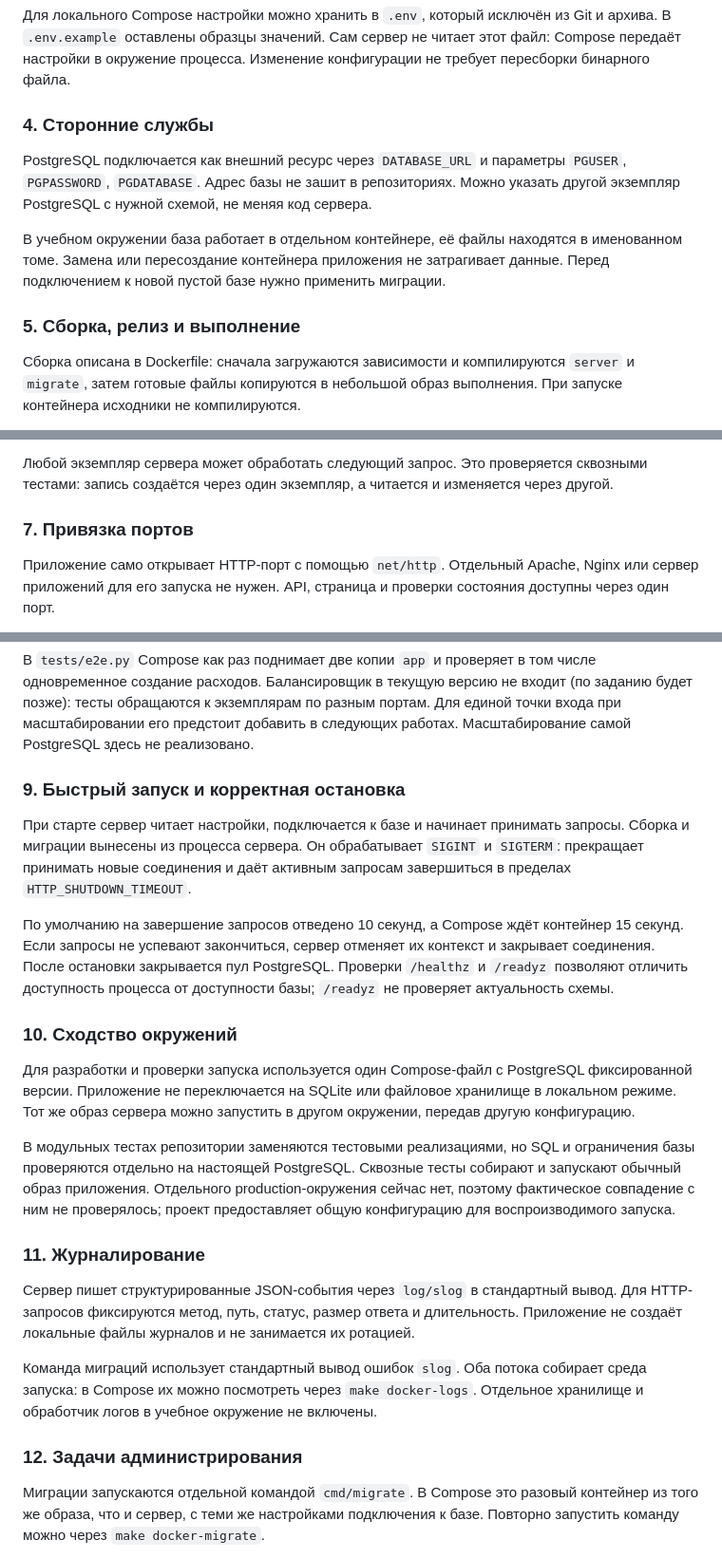
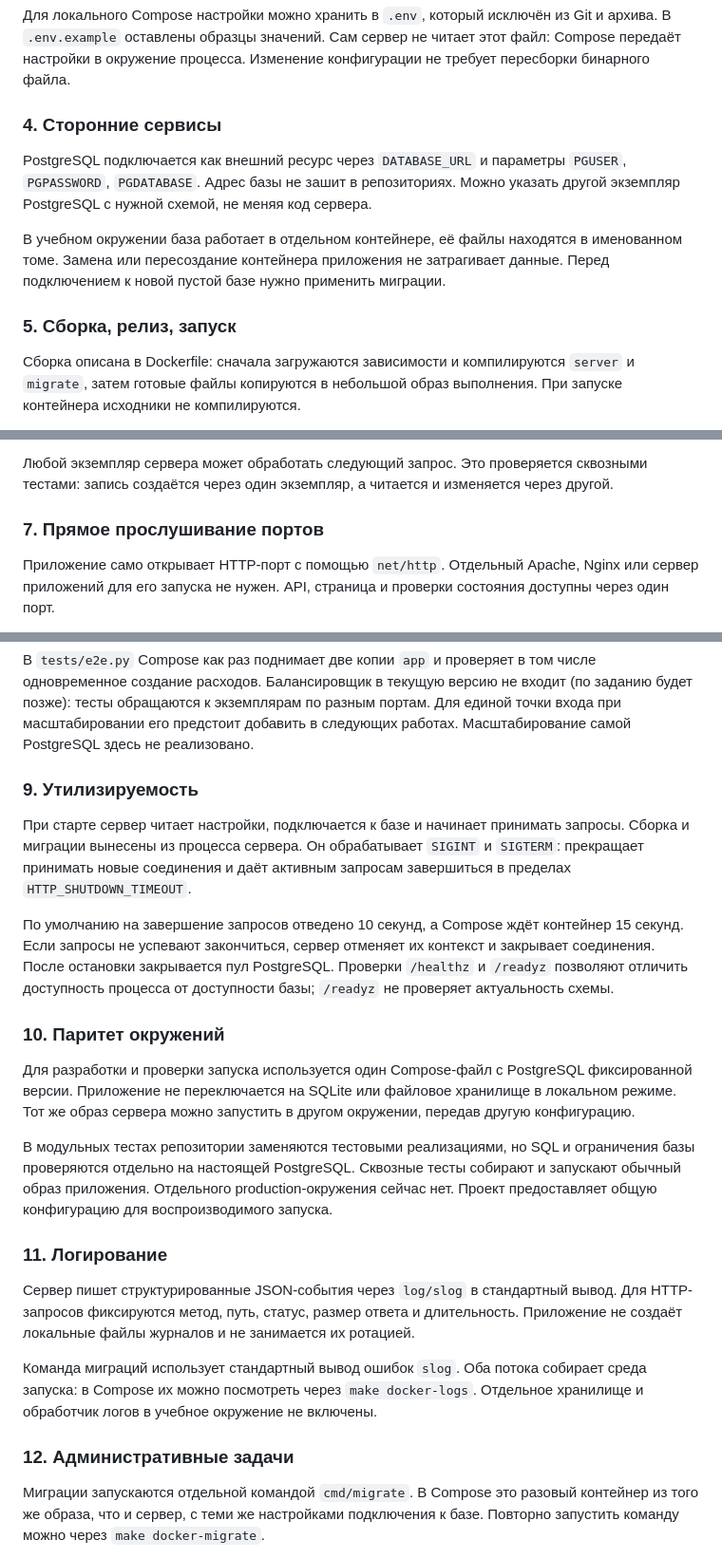
Before and after one commit to AlexeyDimitriev/AccountingForExpenses, a Markdown page: Отчёт.md, 3 parts joined by grey strips. Shown at 95% size. Drawn GitHub-style.

Commit message:
feat: Modified Отчёт.md

```diff
--- a/Отчёт.md
+++ b/Отчёт.md
@@ -54,13 +54,13 @@
 
 Для локального Compose настройки можно хранить в `.env`, который исключён из Git и архива. В `.env.example` оставлены образцы значений. Сам сервер не читает этот файл: Compose передаёт настройки в окружение процесса. Изменение конфигурации не требует пересборки бинарного файла.
 
-### 4. Сторонние службы
+### 4. Сторонние сервисы
 
 PostgreSQL подключается как внешний ресурс через `DATABASE_URL` и параметры `PGUSER`, `PGPASSWORD`, `PGDATABASE`. Адрес базы не зашит в репозиториях. Можно указать другой экземпляр PostgreSQL с нужной схемой, не меняя код сервера.
 
 В учебном окружении база работает в отдельном контейнере, её файлы находятся в именованном томе. Замена или пересоздание контейнера приложения не затрагивает данные. Перед подключением к новой пустой базе нужно применить миграции.
 
-### 5. Сборка, релиз и выполнение
+### 5. Сборка, релиз, запуск
 
 Сборка описана в Dockerfile: сначала загружаются зависимости и компилируются `server` и `migrate`, затем готовые файлы копируются в небольшой образ выполнения. При запуске контейнера исходники не компилируются.
 
@@ -74,7 +74,7 @@ PostgreSQL подключается как внешний ресурс чере
 
 Любой экземпляр сервера может обработать следующий запрос. Это проверяется сквозными тестами: запись создаётся через один экземпляр, а читается и изменяется через другой.
 
-### 7. Привязка портов
+### 7. Прямое прослушивание портов
 
 Приложение само открывает HTTP-порт с помощью `net/http`. Отдельный Apache, Nginx или сервер приложений для его запуска не нужен. API, страница и проверки состояния доступны через один порт.
 
@@ -86,25 +86,25 @@ PostgreSQL подключается как внешний ресурс чере
 
 В `tests/e2e.py` Compose как раз поднимает две копии `app` и проверяет в том числе одновременное создание расходов. Балансировщик в текущую версию не входит (по заданию будет позже): тесты обращаются к экземплярам по разным портам. Для единой точки входа при масштабировании его предстоит добавить в следующих работах. Масштабирование самой PostgreSQL здесь не реализовано.
 
-### 9. Быстрый запуск и корректная остановка
+### 9. Утилизируемость
 
 При старте сервер читает настройки, подключается к базе и начинает принимать запросы. Сборка и миграции вынесены из процесса сервера. Он обрабатывает `SIGINT` и `SIGTERM`: прекращает принимать новые соединения и даёт активным запросам завершиться в пределах `HTTP_SHUTDOWN_TIMEOUT`.
 
 По умолчанию на завершение запросов отведено 10 секунд, а Compose ждёт контейнер 15 секунд. Если запросы не успевают закончиться, сервер отменяет их контекст и закрывает соединения. После остановки закрывается пул PostgreSQL. Проверки `/healthz` и `/readyz` позволяют отличить доступность процесса от доступности базы; `/readyz` не проверяет актуальность схемы.
 
-### 10. Сходство окружений
+### 10. Паритет окружений
 
 Для разработки и проверки запуска используется один Compose-файл с PostgreSQL фиксированной версии. Приложение не переключается на SQLite или файловое хранилище в локальном режиме. Тот же образ сервера можно запустить в другом окружении, передав другую конфигурацию.
 
-В модульных тестах репозитории заменяются тестовыми реализациями, но SQL и ограничения базы проверяются отдельно на настоящей PostgreSQL. Сквозные тесты собирают и запускают обычный образ приложения. Отдельного production-окружения сейчас нет, поэтому фактическое совпадение с ним не проверялось; проект предоставляет общую конфигурацию для воспроизводимого запуска.
+В модульных тестах репозитории заменяются тестовыми реализациями, но SQL и ограничения базы проверяются отдельно на настоящей PostgreSQL. Сквозные тесты собирают и запускают обычный образ приложения. Отдельного production-окружения сейчас нет. Проект предоставляет общую конфигурацию для воспроизводимого запуска.
 
-### 11. Журналирование
+### 11. Логирование
 
 Сервер пишет структурированные JSON-события через `log/slog` в стандартный вывод. Для HTTP-запросов фиксируются метод, путь, статус, размер ответа и длительность. Приложение не создаёт локальные файлы журналов и не занимается их ротацией.
 
 Команда миграций использует стандартный вывод ошибок `slog`. Оба потока собирает среда запуска: в Compose их можно посмотреть через `make docker-logs`. Отдельное хранилище и обработчик логов в учебное окружение не включены.
 
-### 12. Задачи администрирования
+### 12. Административные задачи
 
 Миграции запускаются отдельной командой `cmd/migrate`. В Compose это разовый контейнер из того же образа, что и сервер, с теми же настройками подключения к базе. Повторно запустить команду можно через `make docker-migrate`.
 
```
